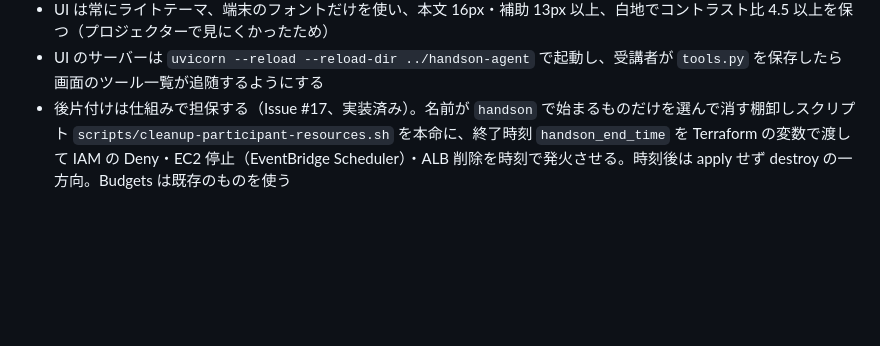
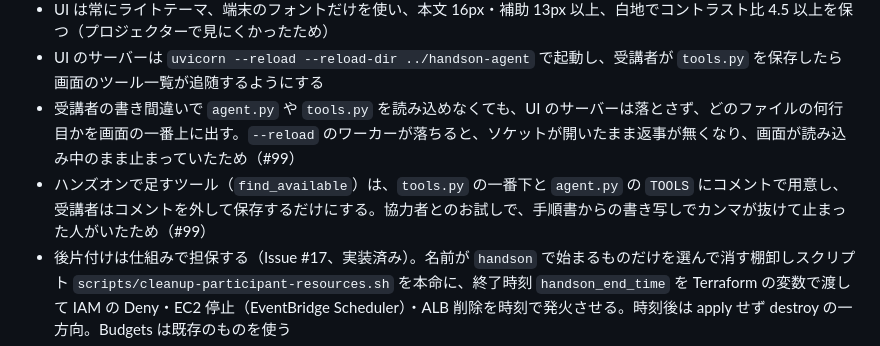
Before and after one commit to umitsu-tech/agentcore-handson-env, a Markdown page: AGENTS.md, the part around the change. GitHub-like rendering; blank space fills up the shorter version.

Commit message:
読み込めないときもUIを落とさないことと、足すツールをコメントで用意することを決まっていることに書く (#99)

```diff
--- a/AGENTS.md
+++ b/AGENTS.md
@@ -33,6 +33,8 @@ Amazon Bedrock AgentCore のハンズオン環境を Terraform で構築する
 - ハンズオン UI の見せ方は、ループの 1 周を「モデルを呼んで、ツールを実行して、結果を受け取るまで」とし、周ごとに折りたためる見出しで区切る。色は 3 つだけで、緑はループの入口と出口（お題の質問と最終的な答え）、青紫はモデルに入るもの、茶色寄りのオレンジはモデルかツールから出てくるもの（Issue #60 で手順書サイトと同じ紙色のパレットに揃えた。以前は白地に青緑・青・オレンジ）。周の境目では同じカードを重複して出し、色をオレンジから青に切り替えて「出てきたものを次は入れる」を見せる
 - UI は常にライトテーマ、端末のフォントだけを使い、本文 16px・補助 13px 以上、白地でコントラスト比 4.5 以上を保つ（プロジェクターで見にくかったため）
 - UI のサーバーは `uvicorn --reload --reload-dir ../handson-agent` で起動し、受講者が `tools.py` を保存したら画面のツール一覧が追随するようにする
+- 受講者の書き間違いで `agent.py` や `tools.py` を読み込めなくても、UI のサーバーは落とさず、どのファイルの何行目かを画面の一番上に出す。`--reload` のワーカーが落ちると、ソケットが開いたまま返事が無くなり、画面が読み込み中のまま止まっていたため（#99）
+- ハンズオンで足すツール（`find_available`）は、`tools.py` の一番下と `agent.py` の `TOOLS` にコメントで用意し、受講者はコメントを外して保存するだけにする。協力者とのお試しで、手順書からの書き写しでカンマが抜けて止まった人がいたため（#99）
 - 後片付けは仕組みで担保する（Issue #17、実装済み）。名前が `handson` で始まるものだけを選んで消す棚卸しスクリプト `scripts/cleanup-participant-resources.sh` を本命に、終了時刻 `handson_end_time` を Terraform の変数で渡して IAM の Deny・EC2 停止（EventBridge Scheduler）・ALB 削除を時刻で発火させる。時刻後は apply せず destroy の一方向。Budgets は既存のものを使う
 - モデルは比較のうえ Nova 2 Lite に据え置く。Nova Micro や旧 Nova Lite は安いが世代が古く、オープンモデルは Converse API でのツール呼び出しが未確認。下がる幅も最大 1 USD 程度で、ツール選択の確実さを優先した
 - 受講者には code-server と UI（/proxy/3000/）の 2 つの URL を配り、workspace の README を起動時に開いて導線にする（Issue #36）
```
